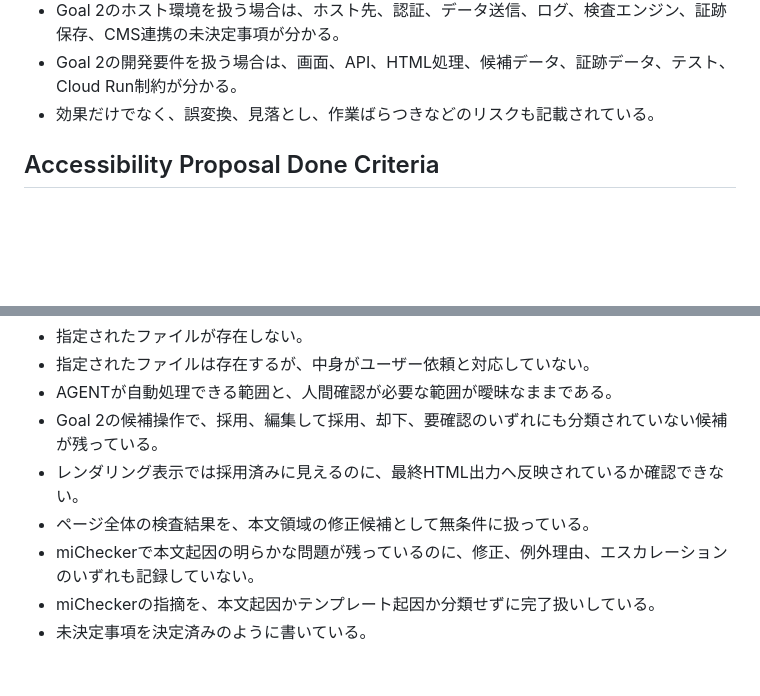
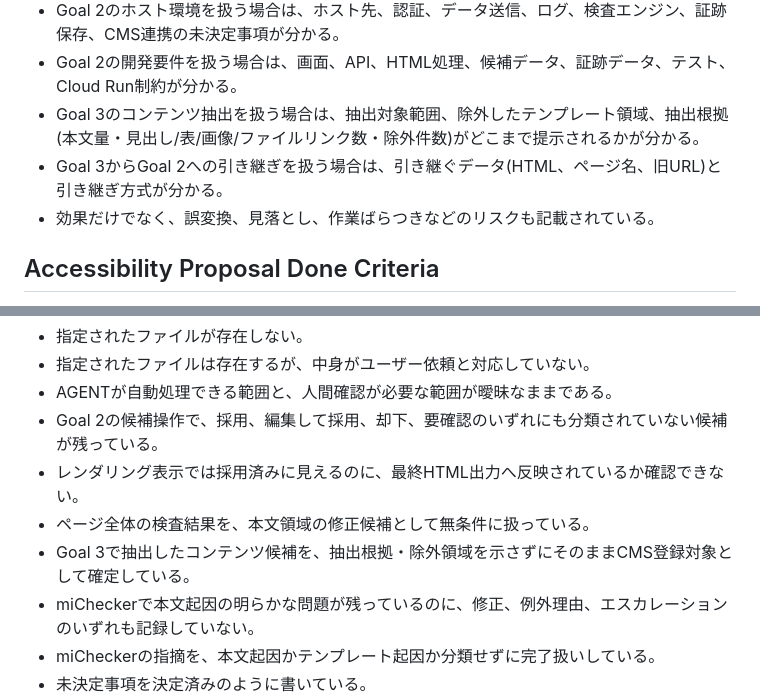
Before and after one commit to koteikara/11y-agent, a Markdown page: done-definition.md, 2 parts joined by grey strips. GitHub-like rendering; blank space fills up the shorter version.

```diff
--- a/done-definition.md
+++ b/done-definition.md
@@ -46,6 +46,8 @@ Codexは作業を完了したと判断する前に、次を確認する。
 - Goal 2の候補操作を扱う場合は、採用、編集して採用、却下、要確認の状態定義と完了条件が分かる。
 - Goal 2のホスト環境を扱う場合は、ホスト先、認証、データ送信、ログ、検査エンジン、証跡保存、CMS連携の未決定事項が分かる。
 - Goal 2の開発要件を扱う場合は、画面、API、HTML処理、候補データ、証跡データ、テスト、Cloud Run制約が分かる。
+- Goal 3のコンテンツ抽出を扱う場合は、抽出対象範囲、除外したテンプレート領域、抽出根拠(本文量・見出し/表/画像/ファイルリンク数・除外件数)がどこまで提示されるかが分かる。
+- Goal 3からGoal 2への引き継ぎを扱う場合は、引き継ぐデータ(HTML、ページ名、旧URL)と引き継ぎ方式が分かる。
 - 効果だけでなく、誤変換、見落とし、作業ばらつきなどのリスクも記載されている。
 
 ## Accessibility Proposal Done Criteria
@@ -122,6 +124,7 @@ node .\test\run-tests.js
 - Goal 2の候補操作で、採用、編集して採用、却下、要確認のいずれにも分類されていない候補が残っている。
 - レンダリング表示では採用済みに見えるのに、最終HTML出力へ反映されているか確認できない。
 - ページ全体の検査結果を、本文領域の修正候補として無条件に扱っている。
+- Goal 3で抽出したコンテンツ候補を、抽出根拠・除外領域を示さずにそのままCMS登録対象として確定している。
 - miCheckerで本文起因の明らかな問題が残っているのに、修正、例外理由、エスカレーションのいずれも記録していない。
 - miCheckerの指摘を、本文起因かテンプレート起因か分類せずに完了扱いしている。
 - 未決定事項を決定済みのように書いている。
```
Also changed, not shown: goal2-app/README.md (+18 -0 lines).
